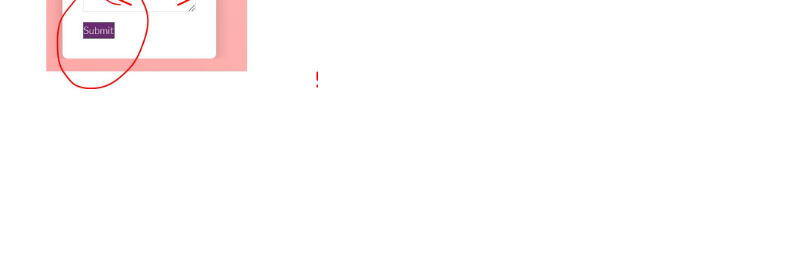
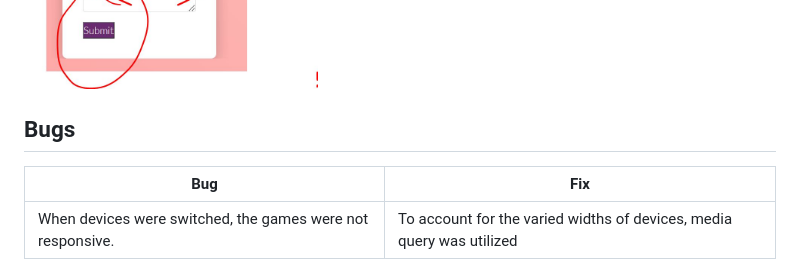
Before and after one commit to Mabdillahi88/CI_PP2_SCIENCE_FLASHCARDS, a Markdown page: README.md, the part around the change. GitHub-like rendering; blank space fills up the shorter version.

Commit message:
bugs story added to readme file

```diff
--- a/README.md
+++ b/README.md
@@ -419,3 +419,10 @@ Google Chrome Developer Tools Device Toggling was utilized to evaluate all webpa
 |  contact form |  Provide feedback to the game's creator | Easy and accessible feedback submission process | Works as expected |
 
 ![contact form](assets/images/contact_form_user.JPG)
+
+
+## Bugs
+
+| **Bug** | **Fix** |
+| ----------- | ----------- |
+When devices were switched, the games were not responsive. | To account for the varied widths of devices, media query was utilized
```
